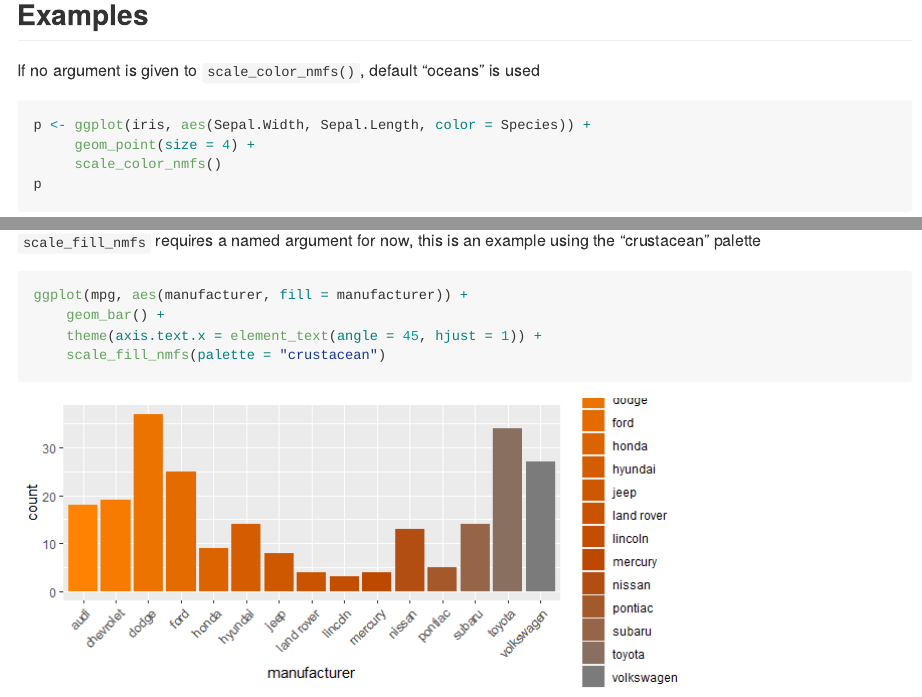
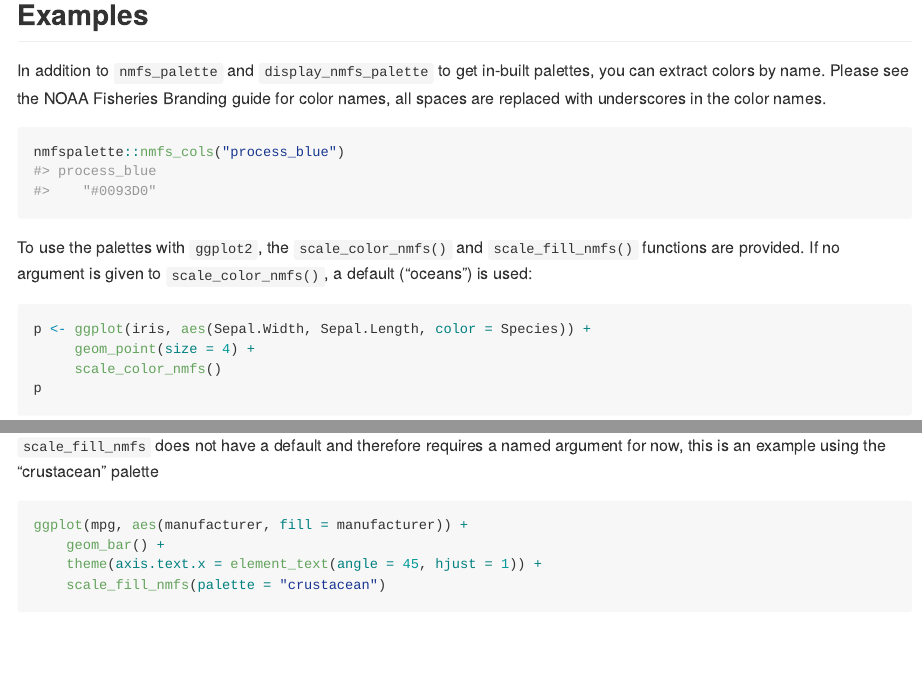
Before and after one commit to nmfs-fish-tools/nmfspalette, an R Markdown document (README.Rmd): the page in a window 1100 px wide, from 3770 px down before the commit and from 3510 px down after it, so that both start at the same text, and a second part further down, joined at a grey line. The pictures show the output file README.md that the author committed with the source, drawn offline in the style of GitHub; long lines of code are wrapped; badge pictures from the web are left out.

Commit message:
minor README updates

````diff
--- a/README.Rmd
+++ b/README.Rmd
@@ -85,7 +85,13 @@ nmfspalette::display_nmfs_palette("secondary", 4)
 
 ## Examples
 
-If no argument is given to `scale_color_nmfs()`, default "oceans" is used
+In addition to `nmfs_palette` and `display_nmfs_palette` to get in-built palettes, you can extract colors by name. Please see the NOAA Fisheries Branding guide for color names, all spaces are replaced with underscores in the color names.
+
+```{r, nmfs_cols}
+nmfspalette::nmfs_cols("process_blue")
+```
+
+To use the palettes with `ggplot2`, the `scale_color_nmfs()` and `scale_fill_nmfs()` functions are provided. If no argument is given to `scale_color_nmfs()`, a default ("oceans") is used:
 
 ```{r, default_plot, fig.height=3}
 p <- ggplot(iris, aes(Sepal.Width, Sepal.Length, color = Species)) +
@@ -94,7 +100,7 @@ p <- ggplot(iris, aes(Sepal.Width, Sepal.Length, color = Species)) +
 p
 ```
 
-`scale_fill_nmfs` requires a named argument for now, this is an example using the "crustacean" palette
+`scale_fill_nmfs` does not have a default and therefore requires a named argument for now, this is an example using the "crustacean" palette
 ```{r, scale_fill_example, fig.height=3}
 ggplot(mpg, aes(manufacturer, fill = manufacturer)) +
     geom_bar() +
````
Also changed, not shown: R/nmfs_cols.R (+3 -3 lines), README.md, README.Rmd (2 more changed lines), 2 other files.
